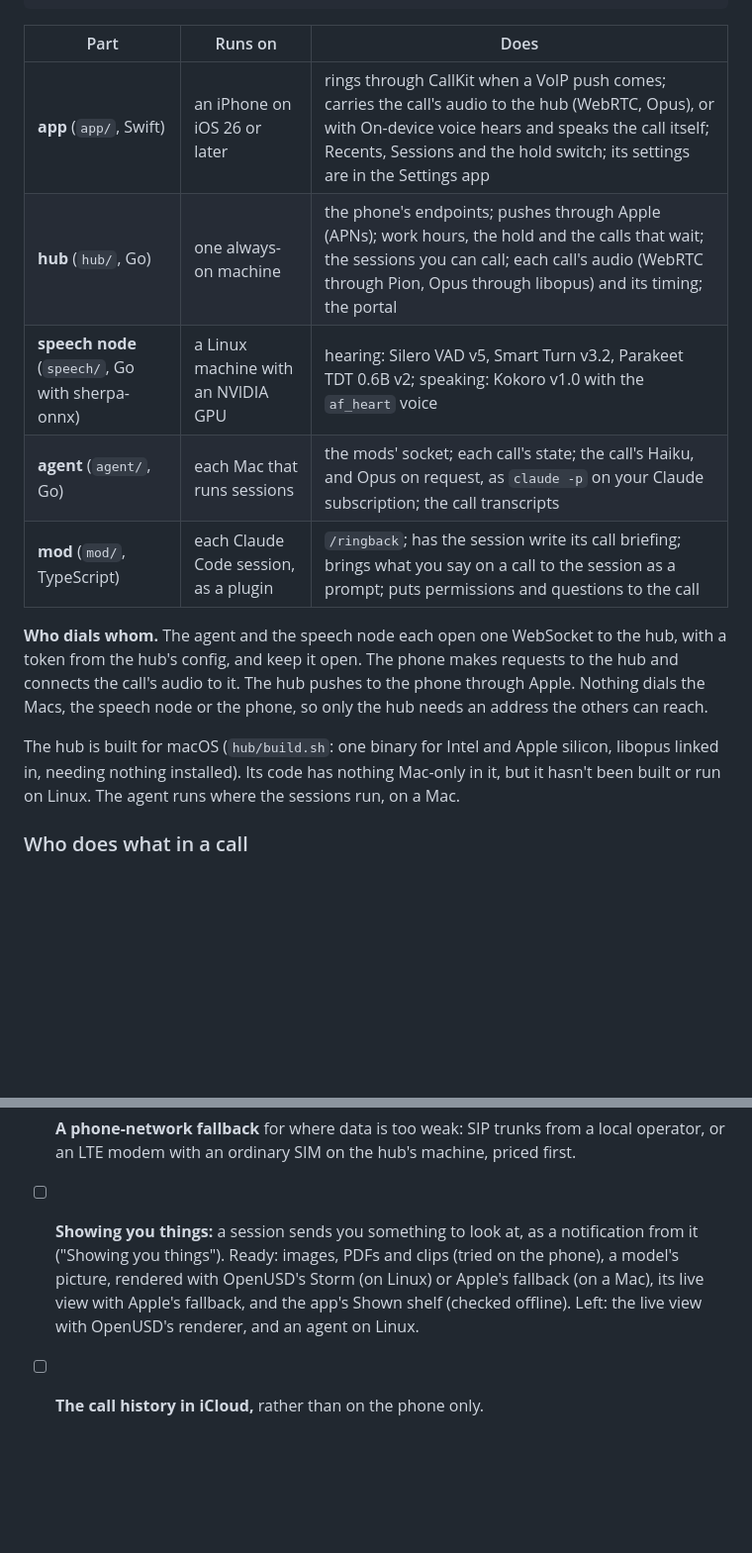
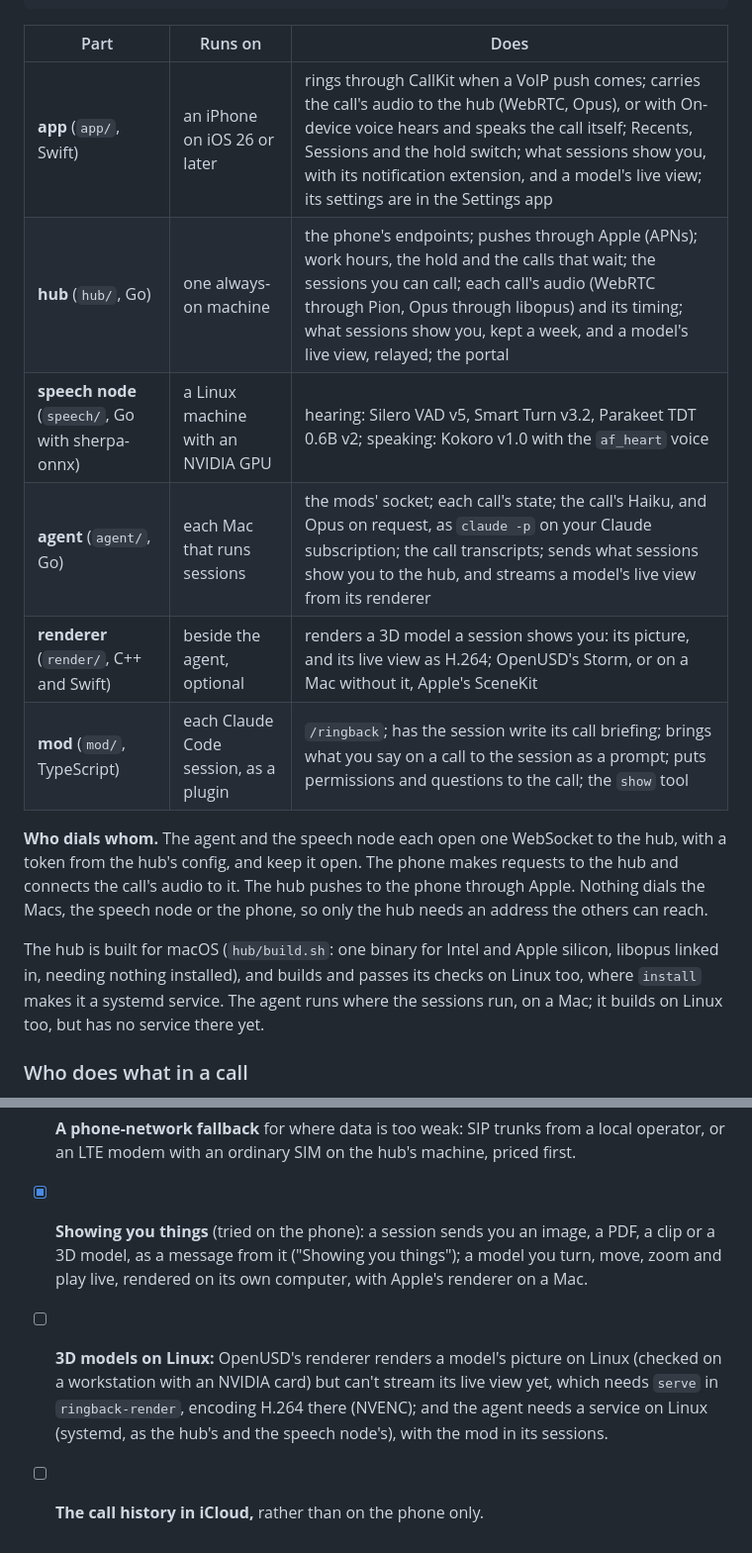
Before and after one commit to jantomec/ringback, a Markdown page: docs/design.md, 2 parts joined by grey strips. Shown at 99% size. Drawn GitHub-style; blank space fills up the shorter version.

```diff
--- a/docs/design.md
+++ b/docs/design.md
@@ -62,11 +62,12 @@ no server of anyone else's in between, apart from Apple's push service.
 
 | Part | Runs on | Does |
 |---|---|---|
-| **app** (`app/`, Swift) | an iPhone on iOS 26 or later | rings through CallKit when a VoIP push comes; carries the call's audio to the hub (WebRTC, Opus), or with On-device voice hears and speaks the call itself; Recents, Sessions and the hold switch; its settings are in the Settings app |
-| **hub** (`hub/`, Go) | one always-on machine | the phone's endpoints; pushes through Apple (APNs); work hours, the hold and the calls that wait; the sessions you can call; each call's audio (WebRTC through Pion, Opus through libopus) and its timing; the portal |
+| **app** (`app/`, Swift) | an iPhone on iOS 26 or later | rings through CallKit when a VoIP push comes; carries the call's audio to the hub (WebRTC, Opus), or with On-device voice hears and speaks the call itself; Recents, Sessions and the hold switch; what sessions show you, with its notification extension, and a model's live view; its settings are in the Settings app |
+| **hub** (`hub/`, Go) | one always-on machine | the phone's endpoints; pushes through Apple (APNs); work hours, the hold and the calls that wait; the sessions you can call; each call's audio (WebRTC through Pion, Opus through libopus) and its timing; what sessions show you, kept a week, and a model's live view, relayed; the portal |
 | **speech node** (`speech/`, Go with sherpa-onnx) | a Linux machine with an NVIDIA GPU | hearing: Silero VAD v5, Smart Turn v3.2, Parakeet TDT 0.6B v2; speaking: Kokoro v1.0 with the `af_heart` voice |
-| **agent** (`agent/`, Go) | each Mac that runs sessions | the mods' socket; each call's state; the call's Haiku, and Opus on request, as `claude -p` on your Claude subscription; the call transcripts |
-| **mod** (`mod/`, TypeScript) | each Claude Code session, as a plugin | `/ringback`; has the session write its call briefing; brings what you say on a call to the session as a prompt; puts permissions and questions to the call |
+| **agent** (`agent/`, Go) | each Mac that runs sessions | the mods' socket; each call's state; the call's Haiku, and Opus on request, as `claude -p` on your Claude subscription; the call transcripts; sends what sessions show you to the hub, and streams a model's live view from its renderer |
+| **renderer** (`render/`, C++ and Swift) | beside the agent, optional | renders a 3D model a session shows you: its picture, and its live view as H.264; OpenUSD's Storm, or on a Mac without it, Apple's SceneKit |
+| **mod** (`mod/`, TypeScript) | each Claude Code session, as a plugin | `/ringback`; has the session write its call briefing; brings what you say on a call to the session as a prompt; puts permissions and questions to the call; the `show` tool |
 
 **Who dials whom.** The agent and the speech node each open one WebSocket to the hub, with a
 token from the hub's config, and keep it open. The phone makes requests to the hub and
@@ -74,8 +75,9 @@ connects the call's audio to it. The hub pushes to the phone through Apple. Noth
 Macs, the speech node or the phone, so only the hub needs an address the others can reach.
 
 The hub is built for macOS (`hub/build.sh`: one binary for Intel and Apple silicon, libopus
-linked in, needing nothing installed). Its code has nothing Mac-only in it, but it hasn't been
-built or run on Linux. The agent runs where the sessions run, on a Mac.
+linked in, needing nothing installed), and builds and passes its checks on Linux too, where
+`install` makes it a systemd service. The agent runs where the sessions run, on a Mac; it
+builds on Linux too, but has no service there yet.
 
 ### Who does what in a call
 
@@ -999,9 +1001,11 @@ host unable to read their calls.
   node linked, since only text crosses the network.
 - [ ] **A phone-network fallback** for where data is too weak: SIP trunks from a local
   operator, or an LTE modem with an ordinary SIM on the hub's machine, priced first.
-- [ ] **Showing you things:** a session sends you something to look at, as a notification from
-  it ("Showing you things"). Ready: images, PDFs and clips (tried on the phone), a model's
-  picture, rendered with OpenUSD's Storm (on Linux) or Apple's fallback (on a Mac), its live
-  view with Apple's fallback, and the app's Shown shelf (checked offline). Left: the live view
-  with OpenUSD's renderer, and an agent on Linux.
+- [x] **Showing you things** (tried on the phone): a session sends you an image, a PDF, a clip
+  or a 3D model, as a message from it ("Showing you things"); a model you turn, move, zoom
+  and play live, rendered on its own computer, with Apple's renderer on a Mac.
+- [ ] **3D models on Linux:** OpenUSD's renderer renders a model's picture on Linux (checked on
+  a workstation with an NVIDIA card) but can't stream its live view yet, which needs `serve`
+  in `ringback-render`, encoding H.264 there (NVENC); and the agent needs a service on Linux
+  (systemd, as the hub's and the speech node's), with the mod in its sessions.
 - [ ] **The call history in iCloud,** rather than on the phone only.
```
Also changed, not shown: README.md (+19 -4 lines), docs/setup.md (+23 -0 lines), docs/images/screens-dark.png, docs/images/screens-light.png.
